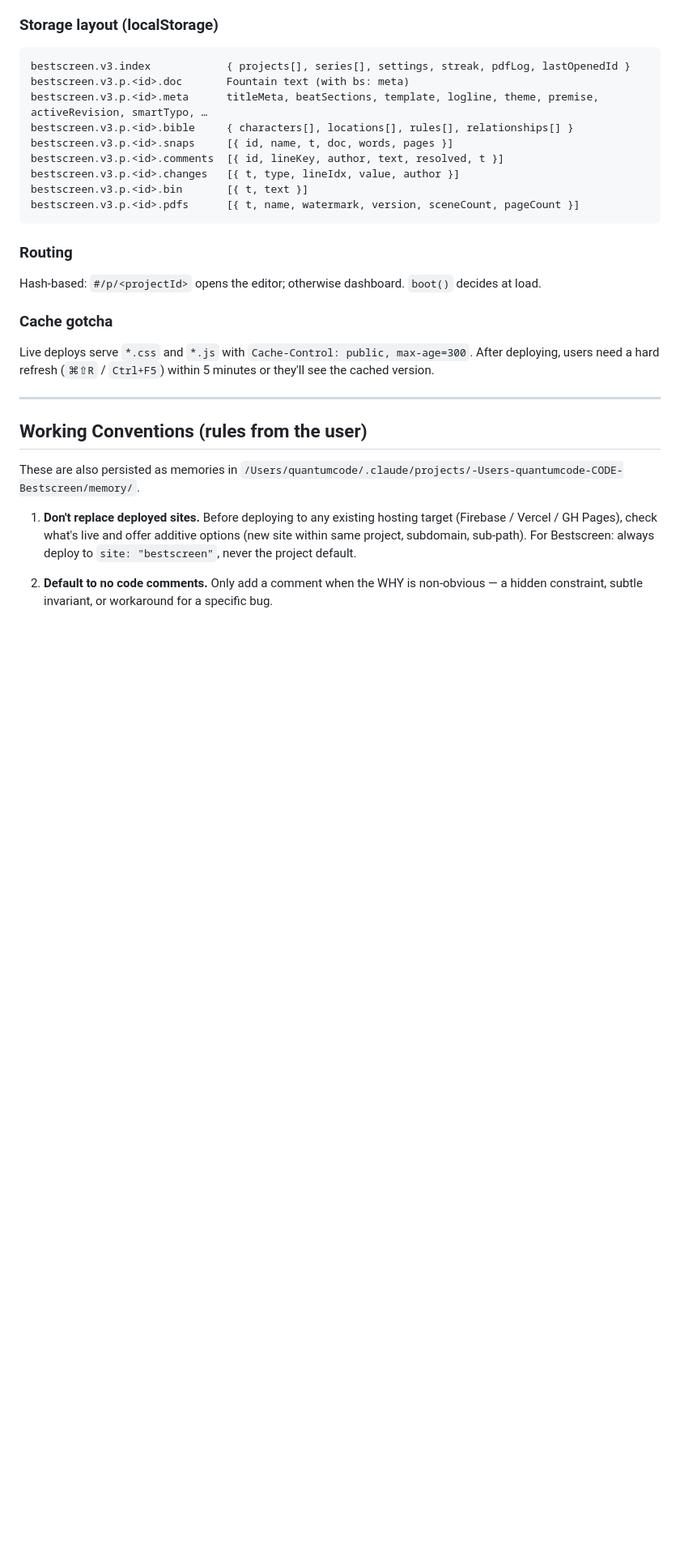
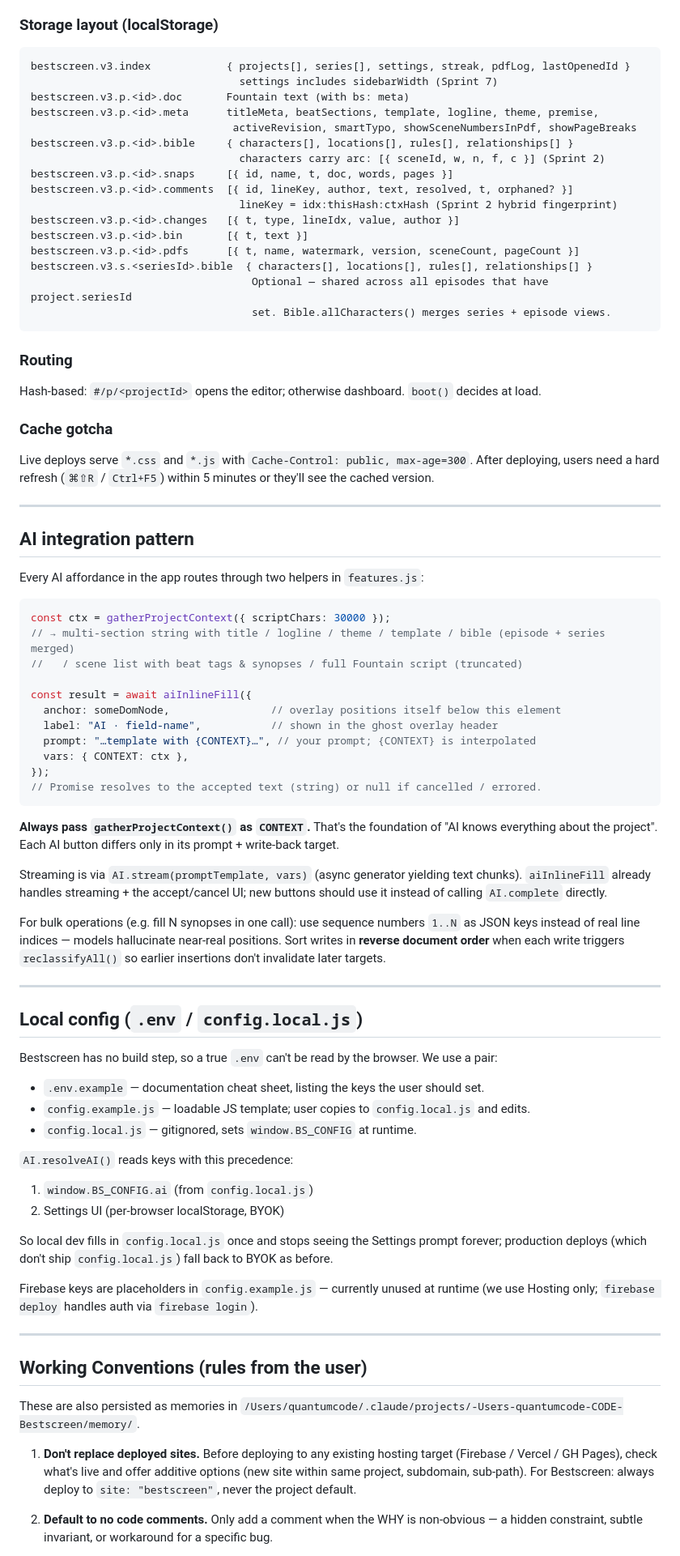
Before and after one commit to brovzar-lab/bestscreen, a Markdown page: CLAUDE.md, the part around one of its changes. Shown at 81% size. Drawn GitHub-style; blank space fills up the shorter version.

````diff
--- a/CLAUDE.md
+++ b/CLAUDE.md
@@ -109,14 +120,21 @@ These live in `app.js` and are exposed globally so `dashboard.js` and `bible.js`
 
 ```
 bestscreen.v3.index            { projects[], series[], settings, streak, pdfLog, lastOpenedId }
+                                 settings includes sidebarWidth (Sprint 7)
 bestscreen.v3.p.<id>.doc       Fountain text (with bs: meta)
-bestscreen.v3.p.<id>.meta      titleMeta, beatSections, template, logline, theme, premise, activeRevision, smartTypo, …
+bestscreen.v3.p.<id>.meta      titleMeta, beatSections, template, logline, theme, premise,
+                                activeRevision, smartTypo, showSceneNumbersInPdf, showPageBreaks
 bestscreen.v3.p.<id>.bible     { characters[], locations[], rules[], relationships[] }
+                                 characters carry arc: [{ sceneId, w, n, f, c }] (Sprint 2)
 bestscreen.v3.p.<id>.snaps     [{ id, name, t, doc, words, pages }]
-bestscreen.v3.p.<id>.comments  [{ id, lineKey, author, text, resolved, t }]
+bestscreen.v3.p.<id>.comments  [{ id, lineKey, author, text, resolved, t, orphaned? }]
+                                 lineKey = idx:thisHash:ctxHash (Sprint 2 hybrid fingerprint)
 bestscreen.v3.p.<id>.changes   [{ t, type, lineIdx, value, author }]
 bestscreen.v3.p.<id>.bin       [{ t, text }]
 bestscreen.v3.p.<id>.pdfs      [{ t, name, watermark, version, sceneCount, pageCount }]
+bestscreen.v3.s.<seriesId>.bible  { characters[], locations[], rules[], relationships[] }
+                                   Optional — shared across all episodes that have project.seriesId
+                                   set. Bible.allCharacters() merges series + episode views.
 ```
 
 ### Routing
@@ -126,6 +144,51 @@ Hash-based: `#/p/<projectId>` opens the editor; otherwise dashboard. `boot()` de
 ### Cache gotcha
 
 Live deploys serve `*.css` and `*.js` with `Cache-Control: public, max-age=300`. After deploying, users need a hard refresh (`⌘⇧R` / `Ctrl+F5`) within 5 minutes or they'll see the cached version.
+
+---
+
+## AI integration pattern
+
+Every AI affordance in the app routes through two helpers in `features.js`:
+
+```js
+const ctx = gatherProjectContext({ scriptChars: 30000 });
+// → multi-section string with title / logline / theme / template / bible (episode + series merged)
+//   / scene list with beat tags & synopses / full Fountain script (truncated)
+
+const result = await aiInlineFill({
+  anchor: someDomNode,                // overlay positions itself below this element
+  label: "AI · field-name",           // shown in the ghost overlay header
+  prompt: "…template with {CONTEXT}…", // your prompt; {CONTEXT} is interpolated
+  vars: { CONTEXT: ctx },
+});
+// Promise resolves to the accepted text (string) or null if cancelled / errored.
+```
+
+**Always pass `gatherProjectContext()` as `CONTEXT`.** That's the foundation of "AI knows everything about the project". Each AI button differs only in its prompt + write-back target.
+
+Streaming is via `AI.stream(promptTemplate, vars)` (async generator yielding text chunks). `aiInlineFill` already handles streaming + the accept/cancel UI; new buttons should use it instead of calling `AI.complete` directly.
+
+For bulk operations (e.g. fill N synopses in one call): use sequence numbers `1..N` as JSON keys instead of real line indices — models hallucinate near-real positions. Sort writes in **reverse document order** when each write triggers `reclassifyAll()` so earlier insertions don't invalidate later targets.
+
+---
+
+## Local config (`.env` / `config.local.js`)
+
+Bestscreen has no build step, so a true `.env` can't be read by the browser. We use a pair:
+
+- `.env.example` — documentation cheat sheet, listing the keys the user should set.
+- `config.example.js` — loadable JS template; user copies to `config.local.js` and edits.
+- `config.local.js` — gitignored, sets `window.BS_CONFIG` at runtime.
+
+`AI.resolveAI()` reads keys with this precedence:
+
+1. `window.BS_CONFIG.ai` (from `config.local.js`)
+2. Settings UI (per-browser localStorage, BYOK)
+
+So local dev fills in `config.local.js` once and stops seeing the Settings prompt forever; production deploys (which don't ship `config.local.js`) fall back to BYOK as before.
+
+Firebase keys are placeholders in `config.example.js` — currently unused at runtime (we use Hosting only; `firebase deploy` handles auth via `firebase login`).
 
 ---
 
````
Also changed, not shown: other parts of CLAUDE.md (+28 -17 lines).
